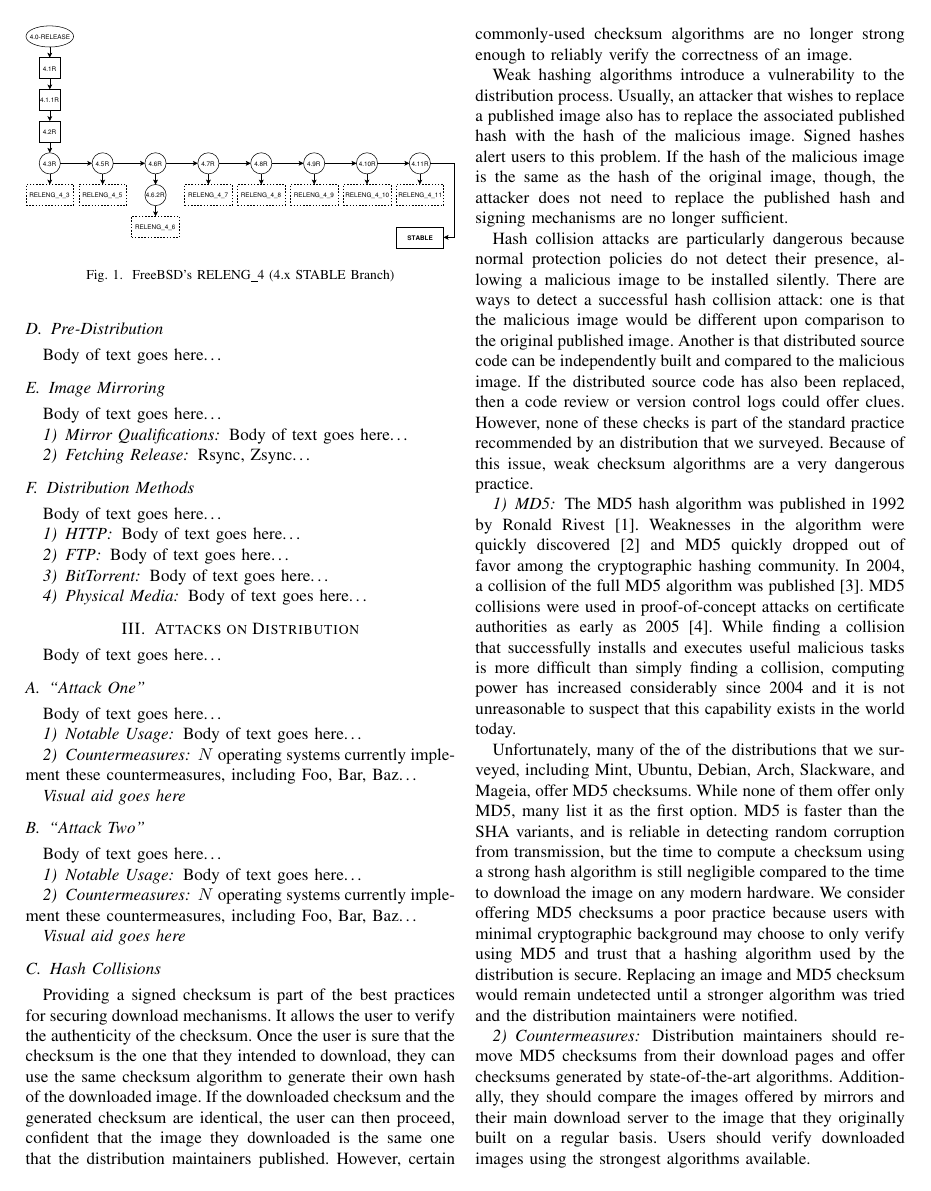
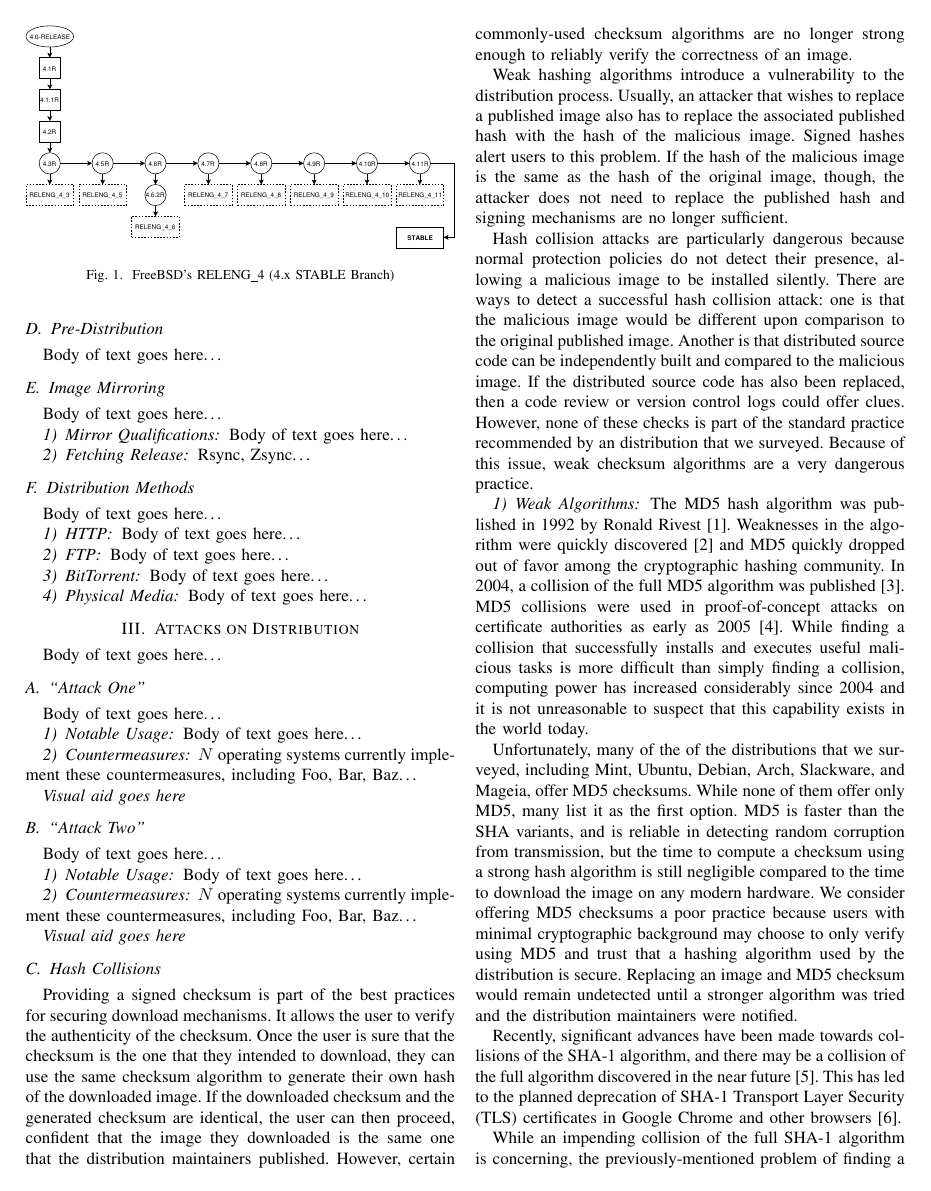
Before and after one commit to gabriel-komaromy/os_distribution_security, a LaTeX paper (writeup.tex): page 2 of 4. Compiled offline with pdfLaTeX.

Commit message:
added section on sha1 security
Signed-off-by: g-ewing <gre5@case.edu>

```diff
--- a/writeup.tex
+++ b/writeup.tex
@@ -527,7 +527,7 @@ independently built and compared to the malicious image. If the distributed sour
 been replaced, then a code review or version control logs could offer clues. However, none of
 these checks is part of the standard practice recommended by an distribution that we surveyed.
 Because of this issue, weak checksum algorithms are a very dangerous practice.
-\subsubsection{MD5}
+\subsubsection{Weak Algorithms}
 
 The MD5 hash algorithm was published in 1992 by Ronald Rivest~\cite{rivest1992md5}. Weaknesses
 in the algorithm were quickly discovered~\cite{md51993} and MD5 quickly dropped out of favor
@@ -545,7 +545,17 @@ using a strong hash algorithm is still negligible compared to the time to downlo
 on any modern hardware. We consider offering MD5 checksums a poor practice because users with
 minimal cryptographic background may choose to only verify using MD5 and trust that a hashing
 algorithm used by the distribution is secure. Replacing an image and MD5 checksum would remain
-undetected until a stronger algorithm was tried and the distribution maintainers were notified.
+undetected until a stronger algorithm was tried and the distribution maintainers were notified.\\
+\indent Recently, significant advances have been made towards collisions of the SHA-1
+algorithm, and there may be a collision of the full algorithm discovered in the near
+future~\cite{stevens2015freestart}. This has led to the planned deprecation of SHA-1
+Transport Layer Security (TLS) certificates in Google Chrome and other
+browsers~\cite{chromesha1}.\\
+\indent While an impending collision of the full SHA-1 algorithm is concerning, the
+previously-mentioned problem of finding a colliding image that executes malware is somewhat
+more difficult. For practical security purposes, using SHA-1 checksums is likely sufficient
+for the time being.
+
 \subsubsection{Countermeasures}
 
 Distribution maintainers should remove MD5 checksums from their download pages and offer
```
Also changed, not shown: references.bib (+17 -0 lines).
